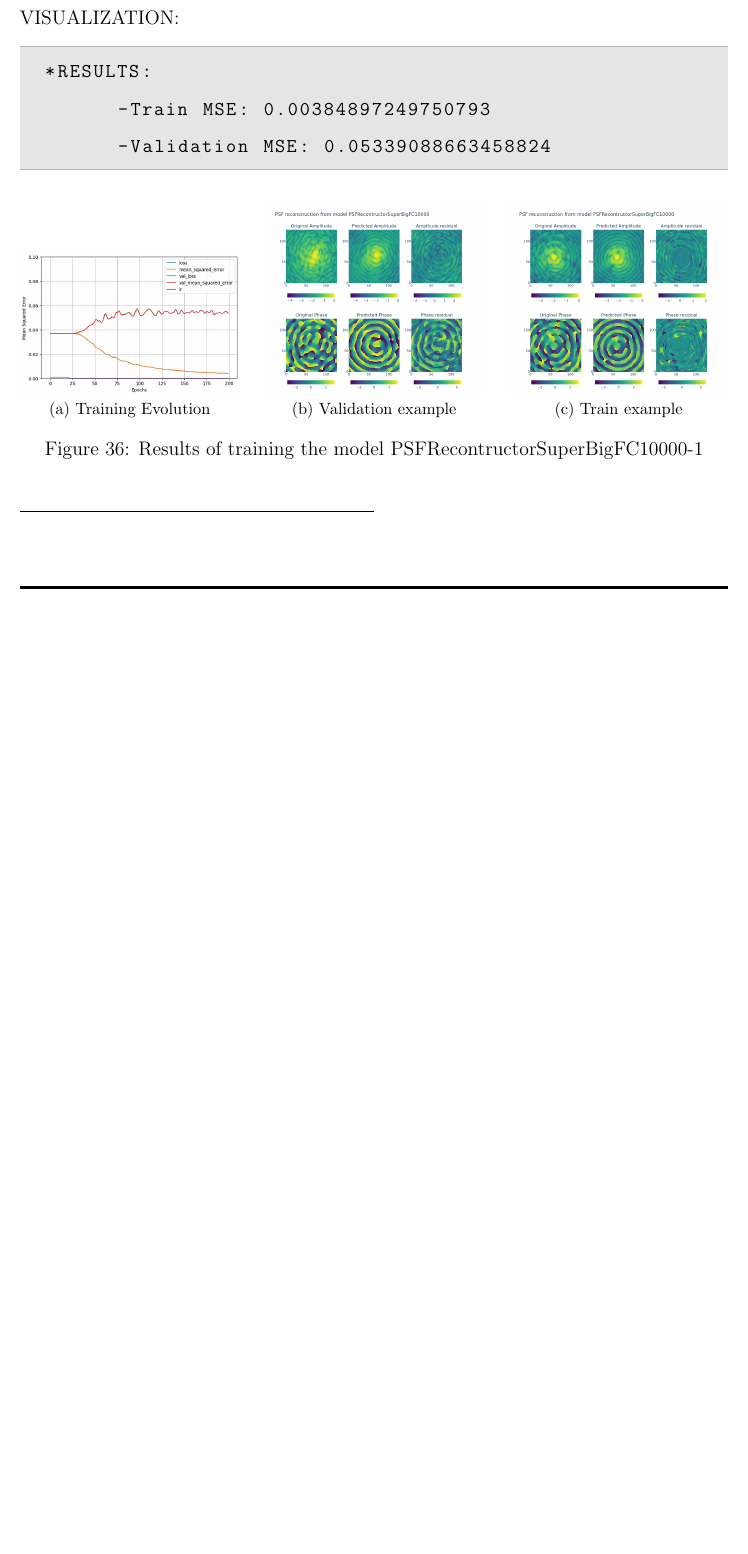
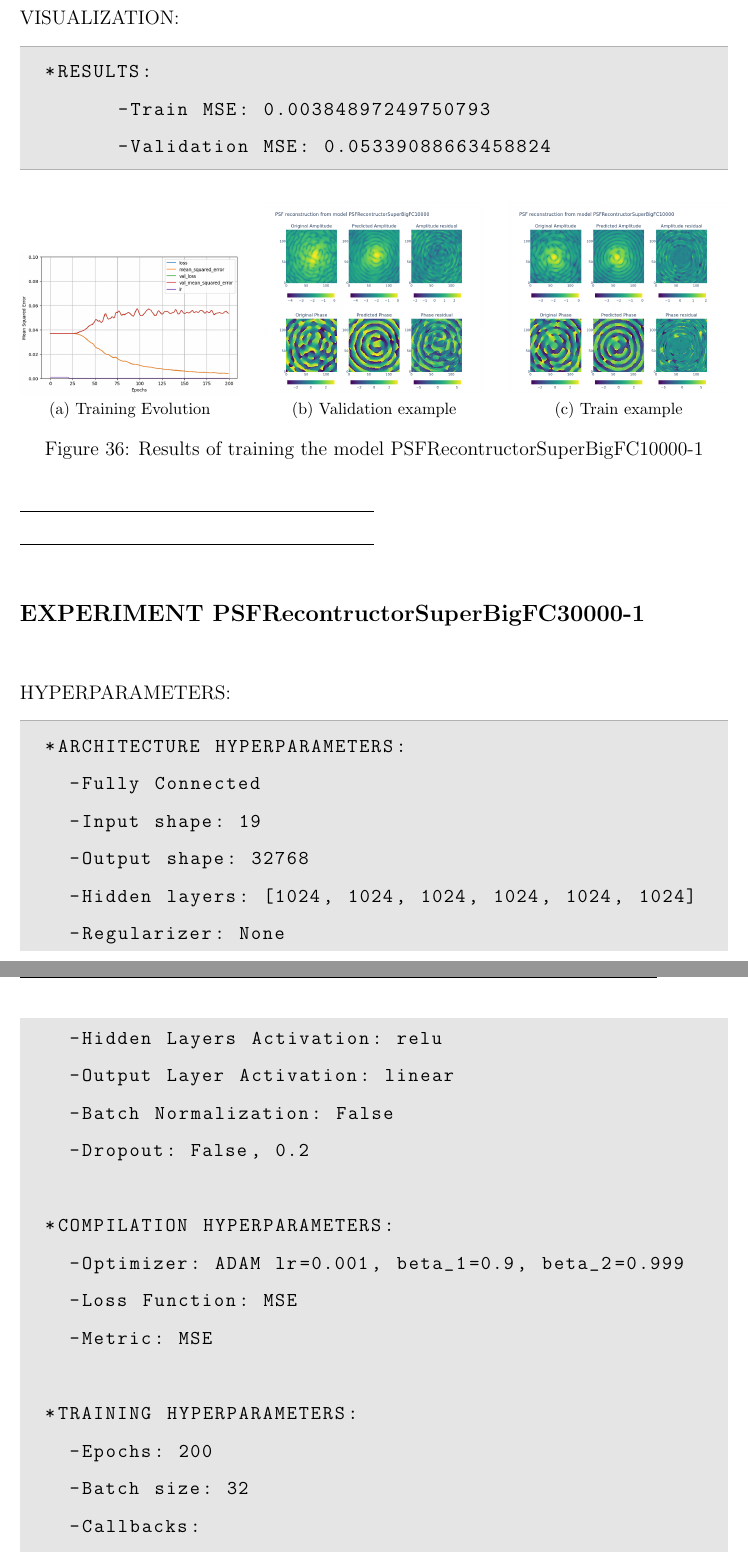
Before and after one commit to Dacarpe03/PLImageReconstruction, a LaTeX document (LabNotebook/0_main.tex, which reads LabNotebook/Experiments/psf-PSFReconstructorSuperBigFC30000-1.tex): part of page 71 of 71 before the commit and two parts of pages 71 and 72 of 73 after it, the two joined at a grey line, cut so that both start at the same text, the shorter picture padded with empty space. Compiled offline with pdfLaTeX.

Commit message:
More experiments

```diff
--- /dev/null
+++ b/LabNotebook/Experiments/psf-PSFReconstructorSuperBigFC30000-1.tex
@@ -0,0 +1,27 @@
+\rule{0.5\textwidth}{0.5pt}\\
+
+	{\large \textbf{EXPERIMENT PSFRecontructorSuperBigFC30000-1}}\\
+
+	{\normalsize HYPERPARAMETERS:}
+	\begin{lstlisting}
+	*ARCHITECTURE HYPERPARAMETERS:
+		-Fully Connected
+		-Input shape: 19
+		-Output shape: 32768
+		-Hidden layers: [1024, 1024, 1024, 1024, 1024, 1024]
+		-Regularizer: None
+		-Hidden Layers Activation: relu
+		-Output Layer Activation: linear
+		-Batch Normalization: False
+		-Dropout: False, 0.2
+
+	*COMPILATION HYPERPARAMETERS:
+		-Optimizer: ADAM lr=0.001, beta_1=0.9, beta_2=0.999
+		-Loss Function: MSE
+		-Metric: MSE
+
+	*TRAINING HYPERPARAMETERS:
+		-Epochs: 200
+		-Batch size: 32
+		-Callbacks:
+			-ReduceLROnPlateau: MSE 20 x0.1
```
Also changed, not shown: LabNotebook/PSFReconstruction/Days/psf-20240312.tex (+2 -0 lines), LabNotebook/Experiments/ExpImages/psf-PSFRecontructorSuperBigFC30000-1-evolution.png (added), LabNotebook/Experiments/ExpImages/psf-PSFRecontructorSuperBigFC30000-1-train.png (added), LabNotebook/Experiments/ExpImages/psf-PSFRecontructorSuperBigFC30000-1-val.png (added), LabNotebook/Experiments/psf-PSFReconstructorSuperBigFC30000-1.tex (24 more changed lines), 1 other file.
